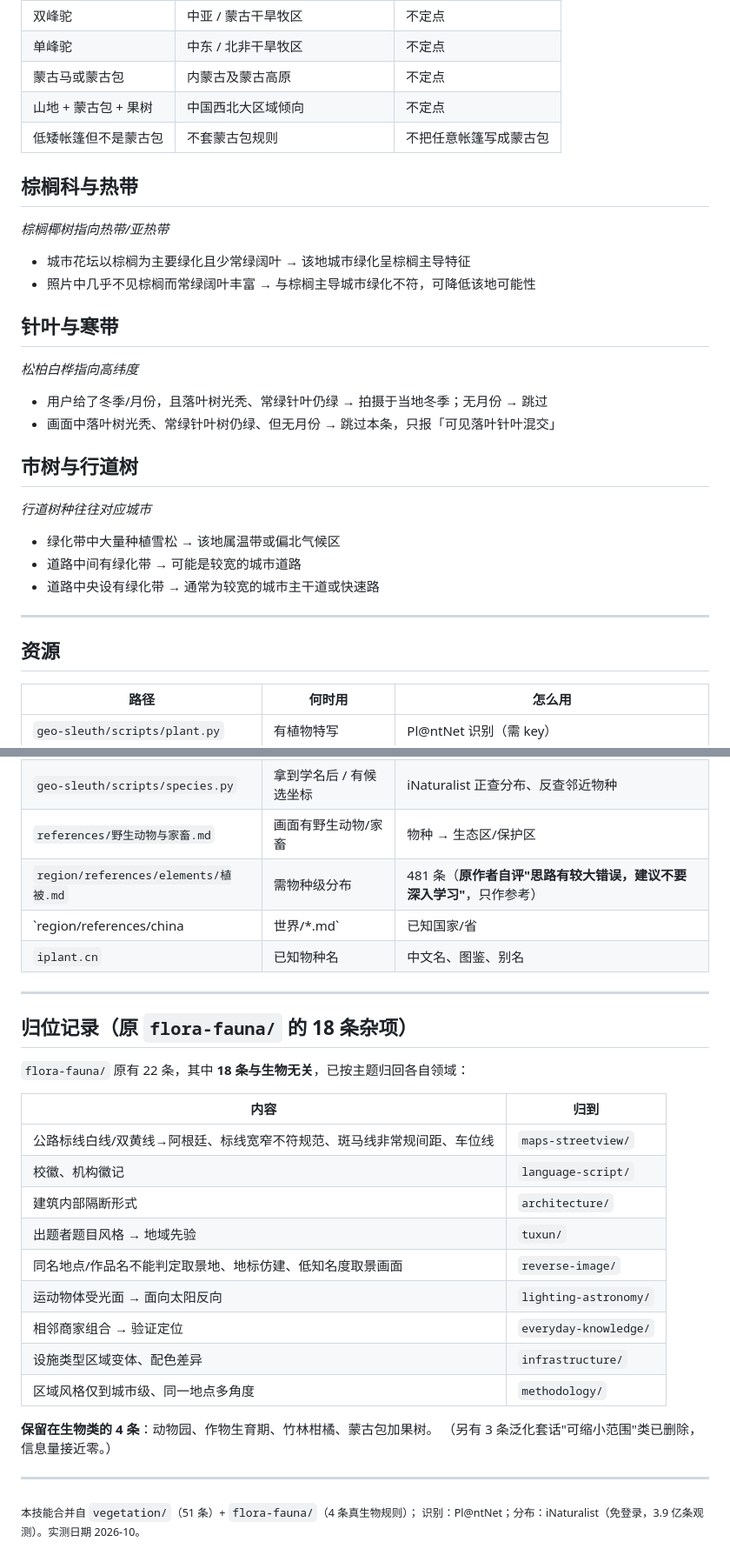
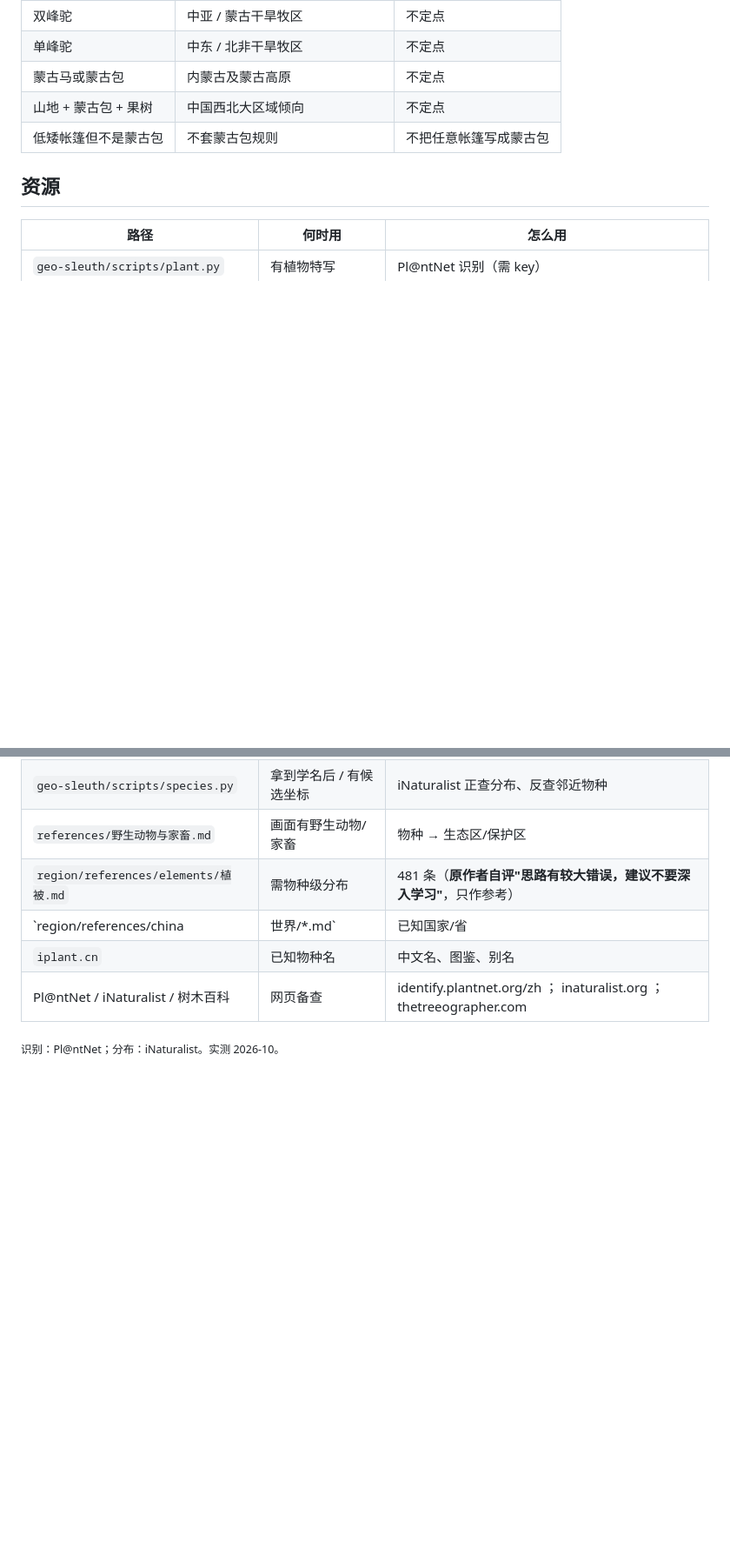
Before and after one commit to xiaoyangtx996/Searching-skill, a Markdown page: bio-clues/SKILL.md, 2 parts joined by grey strips. Shown at 87% size. Rendered like a GitHub page; blank space fills up the shorter version.

Commit message:
optimize bio-clues: dim7 drop non-bio dump, table-only cover

```diff
--- a/bio-clues/SKILL.md
+++ b/bio-clues/SKILL.md
@@ -217,30 +187,6 @@ python geo-sleuth/scripts/species.py near 39.9042,116.4074 --radius 20
 | 山地 + 蒙古包 + 果树 | 中国西北大区域倾向 | 不定点 |
 | 低矮帐篷但不是蒙古包 | 不套蒙古包规则 | 不把任意帐篷写成蒙古包 |
 
-## 棕榈科与热带
-
-*棕榈椰树指向热带/亚热带*
-
-- 城市花坛以棕榈为主要绿化且少常绿阔叶 → 该地城市绿化呈棕榈主导特征
-- 照片中几乎不见棕榈而常绿阔叶丰富 → 与棕榈主导城市绿化不符，可降低该地可能性
-
-## 针叶与寒带
-
-*松柏白桦指向高纬度*
-
-- 用户给了冬季/月份，且落叶树光秃、常绿针叶仍绿 → 拍摄于当地冬季；无月份 → 跳过
-- 画面中落叶树光秃、常绿针叶树仍绿、但无月份 → 跳过本条，只报「可见落叶针叶混交」
-
-## 市树与行道树
-
-*行道树种往往对应城市*
-
-- 绿化带中大量种植雪松 → 该地属温带或偏北气候区
-- 道路中间有绿化带 → 可能是较宽的城市道路
-- 道路中央设有绿化带 → 通常为较宽的城市主干道或快速路
-
----
-
 ## 资源
 
 | 路径 | 何时用 | 怎么用 |
@@ -251,29 +197,6 @@ python geo-sleuth/scripts/species.py near 39.9042,116.4074 --radius 20
 | `region/references/elements/植被.md` | 需物种级分布 | 481 条（**原作者自评"思路有较大错误，建议不要深入学习"**，只作参考） |
 | `region/references/china|世界/*.md` | 已知国家/省 | 该地的动物/保护区条目 |
 | `iplant.cn` | 已知物种名 | 中文名、图鉴、别名 |
+| Pl@ntNet / iNaturalist / 树木百科 | 网页备查 | identify.plantnet.org/zh ； inaturalist.org ； thetreeographer.com |
 
----
-
-## 归位记录（原 `flora-fauna/` 的 18 条杂项）
-
-`flora-fauna/` 原有 22 条，其中 **18 条与生物无关**，已按主题归回各自领域：
-
-| 内容 | 归到 |
-|---|---|
-| 公路标线白线/双黄线→阿根廷、标线宽窄不符规范、斑马线非常规间距、车位线 | `maps-streetview/` |
-| 校徽、机构徽记 | `language-script/` |
-| 建筑内部隔断形式 | `architecture/` |
-| 出题者题目风格 → 地域先验 | `tuxun/` |
-| 同名地点/作品名不能判定取景地、地标仿建、低知名度取景画面 | `reverse-image/` |
-| 运动物体受光面 → 面向太阳反向 | `lighting-astronomy/` |
-| 相邻商家组合 → 验证定位 | `everyday-knowledge/` |
-| 设施类型区域变体、配色差异 | `infrastructure/` |
-| 区域风格仅到城市级、同一地点多角度 | `methodology/` |
-
-**保留在生物类的 4 条**：动物园、作物生育期、竹林柑橘、蒙古包加果树。
-（另有 3 条泛化套话"可缩小范围"类已删除，信息量接近零。）
-
----
-
-<sub>本技能合并自 `vegetation/`（51 条）+ `flora-fauna/`（4 条真生物规则）；
-识别：Pl@ntNet；分布：iNaturalist（免登录，3.9 亿条观测）。实测日期 2026-10。</sub>
+<sub>识别：Pl@ntNet；分布：iNaturalist。实测 2026-10。</sub>
```
Also changed, not shown: other parts of bio-clues/SKILL.md (+22 -52 lines).
